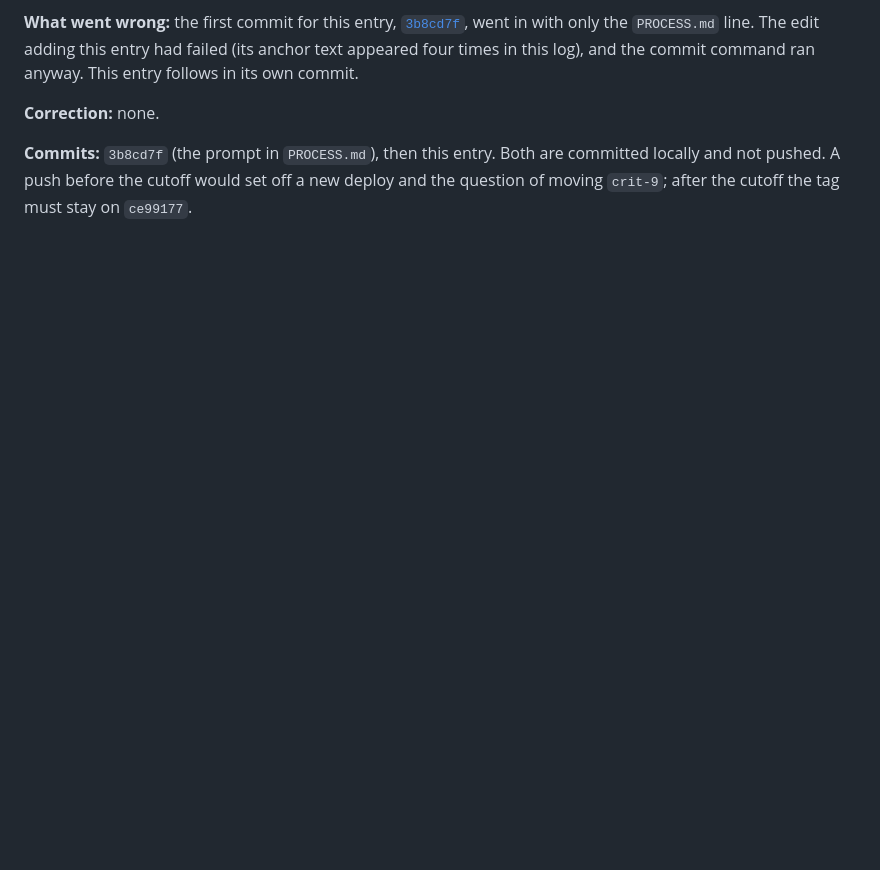
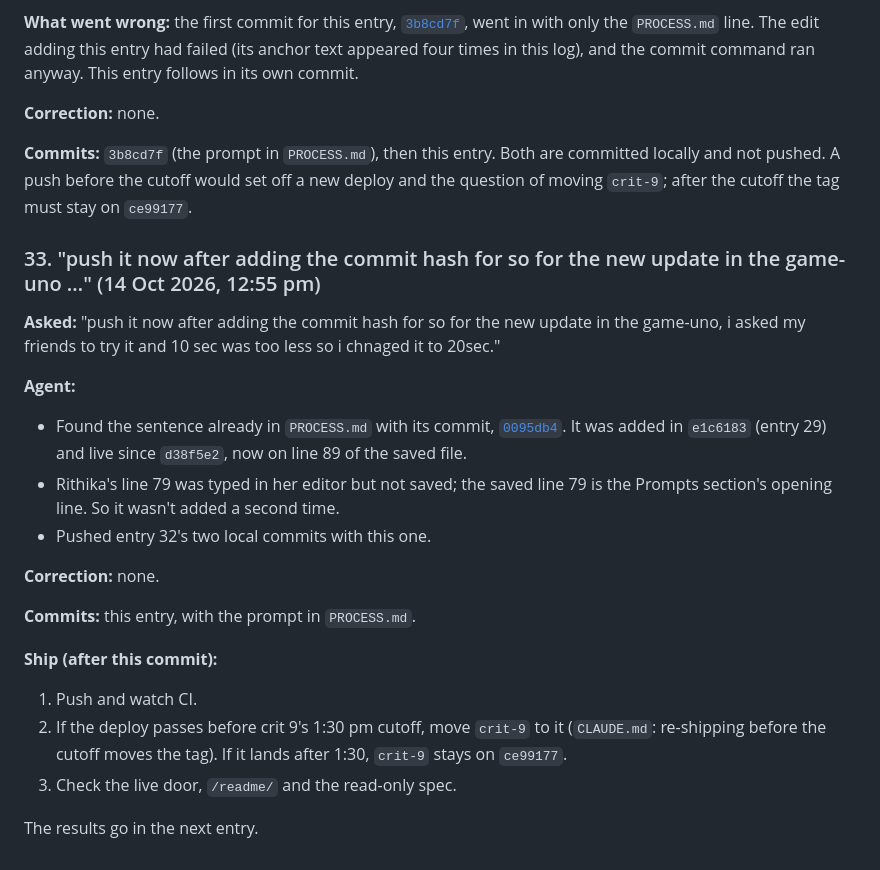
Before and after one commit to comp4020-agentic-coding-studio/comp4020-final-rithikanallaparaju16, a Markdown page: doc/process-log.md, the part around the change. Rendered like a GitHub page; blank space fills up the shorter version.

Commit message:
Log the request to push, and note the UNO line was already there
Co-Authored-By: Claude Opus 5.5 <noreply@anthropic.com>

```diff
--- a/doc/process-log.md
+++ b/doc/process-log.md
@@ -1869,3 +1869,31 @@ command ran anyway. This entry follows in its own commit.
 are committed locally and not pushed. A push before the cutoff would set off
 a new deploy and the question of moving `crit-9`; after the cutoff the tag
 must stay on `ce99177`.
+
+### 33. "push it now after adding the commit hash for so for the new update in the game-uno …" (14 Oct 2026, 12:55 pm)
+
+**Asked:** "push it now after adding the commit hash for so for the new update in
+the game-uno, i asked my friends to try it and 10 sec was too less so i
+chnaged it to 20sec."
+
+**Agent:**
+- Found the sentence already in `PROCESS.md` with its commit,
+  [`0095db4`](https://github.com/comp4020-agentic-coding-studio/comp4020-final-rithikanallaparaju16/commit/0095db4).
+  It was added in `e1c6183` (entry 29) and live since `d38f5e2`, now on line
+  89 of the saved file.
+- Rithika's line 79 was typed in her editor but not saved; the saved line 79
+  is the Prompts section's opening line. So it wasn't added a second time.
+- Pushed entry 32's two local commits with this one.
+
+**Correction:** none.
+
+**Commits:** this entry, with the prompt in `PROCESS.md`.
+
+**Ship (after this commit):**
+1. Push and watch CI.
+2. If the deploy passes before crit 9's 1:30 pm cutoff, move `crit-9` to
+   it (`CLAUDE.md`: re-shipping before the cutoff moves the tag). If it
+   lands after 1:30, `crit-9` stays on `ce99177`.
+3. Check the live door, `/readme/` and the read-only spec.
+
+The results go in the next entry.
```
Also changed, not shown: PROCESS.md (+1 -0 lines).
